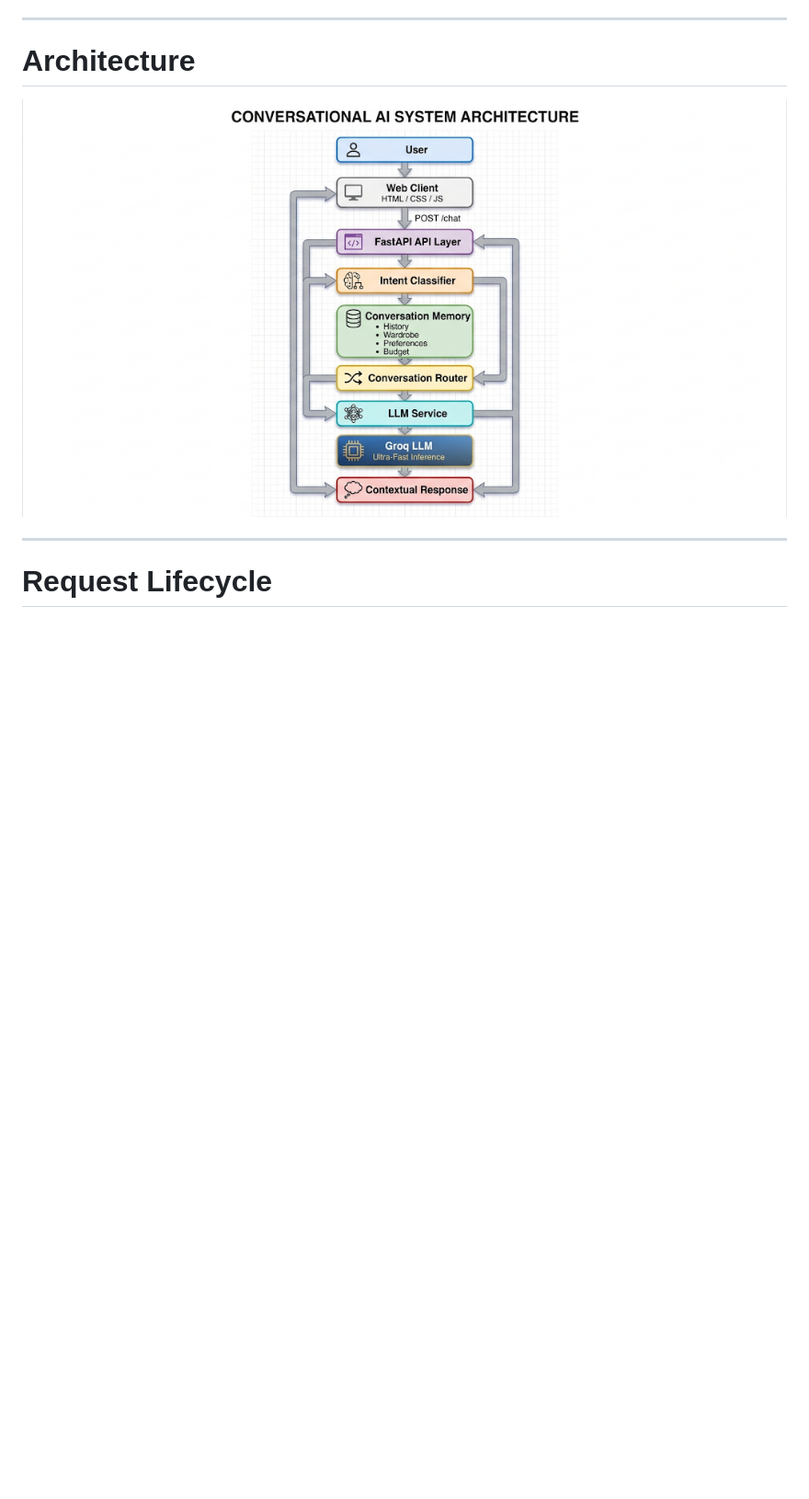
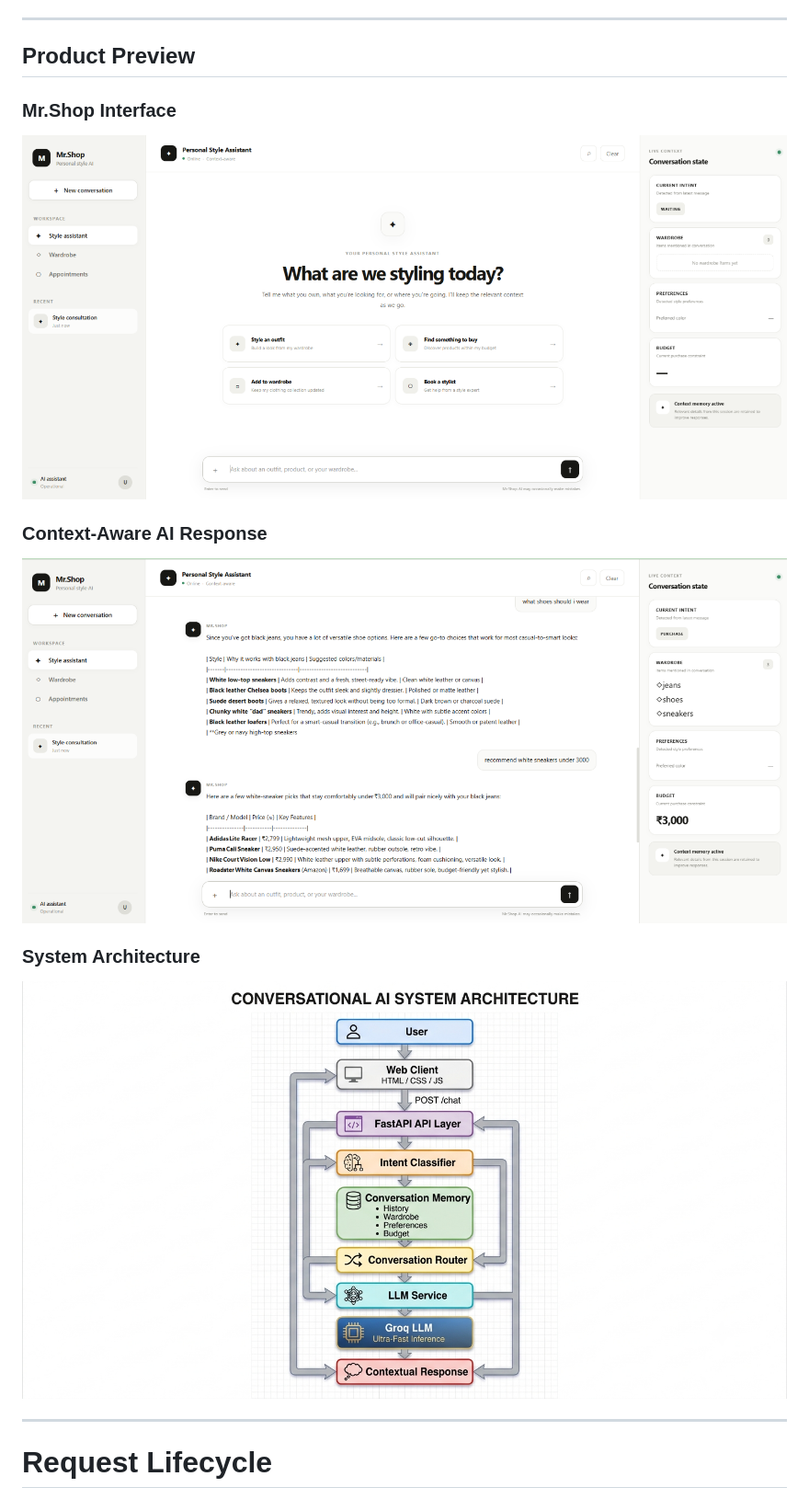
Before and after one commit to knight70003/Mr-Shop, a Markdown page: README.md, the part around the change. Shown at 92% size. Rendered like a GitHub page; pictures changed too: screenshots/architecture.png (added), screenshots/home_UI.png (added), screenshots/result.png (added); blank space fills up the shorter version.

Commit message:
Add product

```diff
--- a/README.md
+++ b/README.md
@@ -153,10 +153,20 @@ Mr.Shop includes a responsive conversational interface with:
 * Responsive mobile layout
 
 ---
+## Product Preview
 
-# Architecture
+### Mr.Shop Interface
 
-![alt text](image.png)
+![Mr.Shop UI](screenshots/home_UI.png)
+
+### Context-Aware AI Response
+
+![Mr.Shop Result](screenshots/result.png)
+
+### System Architecture
+
+![Mr.Shop Architecture](screenshots/architecture.png)
+
 
 ---
 
```
